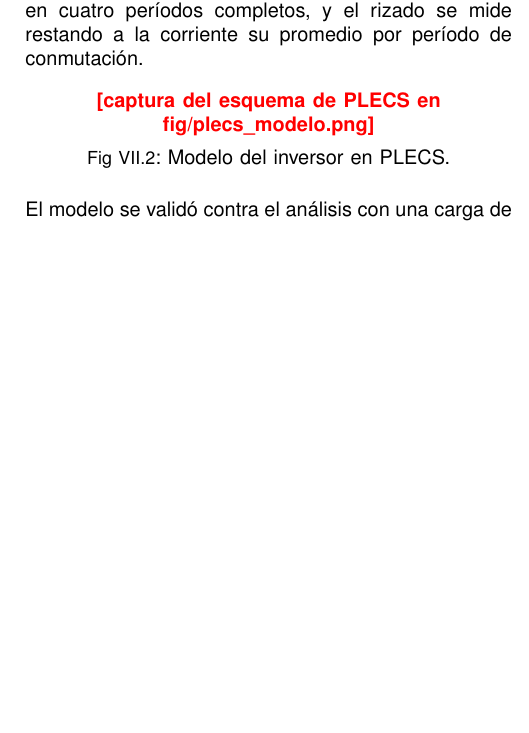
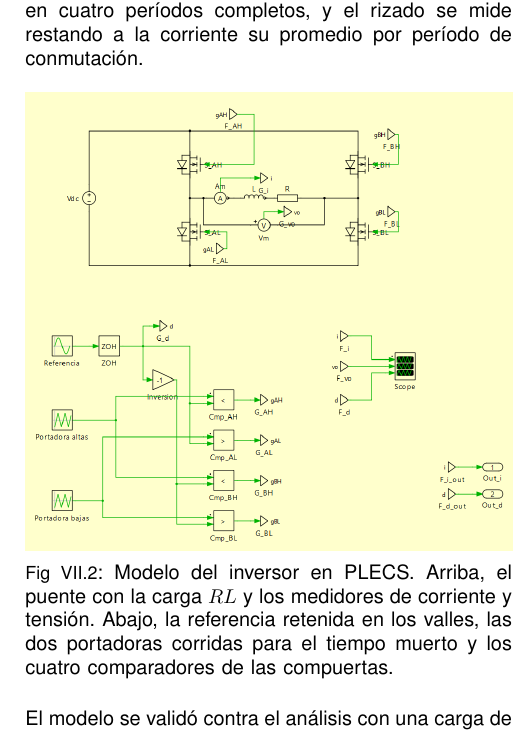
Before and after one commit to Taller-de-diseno-digital-GR01/Proyecto-4-Regulador-PR, a LaTeX paper (potencia/informe/informe_diseno_pedp.tex): part of one column of page 7 of 10 before the commit and part of one column of page 7 of 11 after it, cut so that both start at the same text, the shorter picture padded with empty space. Compiled offline with pdfLaTeX.

Commit message:
Esquema del modelo de PLECS en los dos informes de PEDP

```diff
--- a/potencia/informe/informe_diseno_pedp.tex
+++ b/potencia/informe/informe_diseno_pedp.tex
@@ -322,7 +322,7 @@ La portadora va de $-1$ a $1$, así que la alta de A conduce con $c<d$ y la de B
 \begin{figure}[!ht]
 	\centering
 	\IfFileExists{fig/plecs_modelo.png}{\includegraphics[width=\columnwidth]{plecs_modelo}}{\pendiente{captura del esquema de PLECS en fig/plecs\_modelo.png}}
-	\caption{Modelo del inversor en PLECS.}
+	\caption{Modelo del inversor en PLECS. Arriba, el puente con la carga $RL$ y los medidores de corriente y tensión. Abajo, la referencia retenida en los valles, las dos portadoras corridas para el tiempo muerto y los cuatro comparadores de las compuertas.}
 	\label{fig:plecs}
 \end{figure}
 
```
Also changed, not shown: potencia/informe/informe_tecnico_pedp.tex (+1 -1 lines), potencia/informe/fig/plecs_modelo.png (added), potencia/informe/informe_diseno_pedp.pdf, potencia/informe/informe_tecnico_pedp.pdf.
